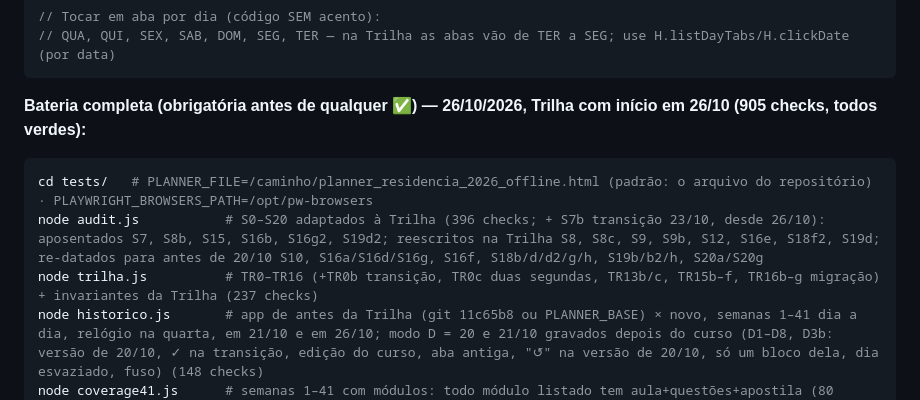
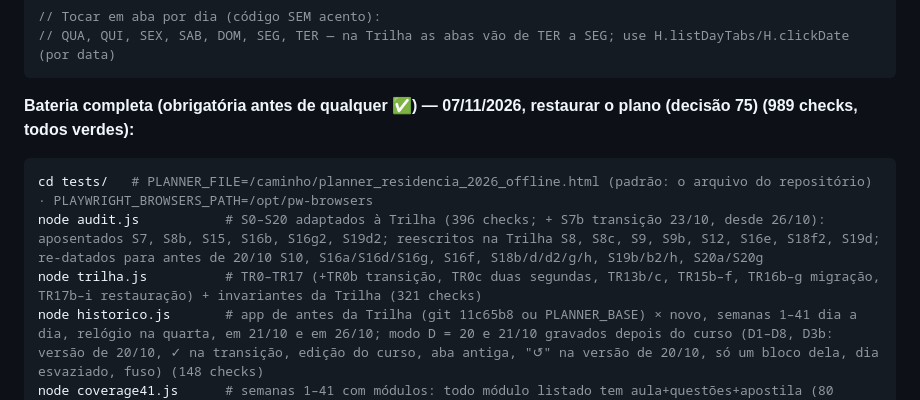
Before and after one commit to montargilmayle-lang/PLANNER-JULIA-1, a Markdown page: BRIEFING_CLAUDE_CODE.md, the part around the change. GitHub-like rendering.

````diff
--- a/BRIEFING_CLAUDE_CODE.md
+++ b/BRIEFING_CLAUDE_CODE.md
@@ -460,11 +460,11 @@ await page.waitForTimeout(1200); // aguardar React renderizar
 // QUA, QUI, SEX, SAB, DOM, SEG, TER — na Trilha as abas vão de TER a SEG; use H.listDayTabs/H.clickDate (por data)
 ```
 
-**Bateria completa (obrigatória antes de qualquer ✅) — 26/10/2026, Trilha com início em 26/10 (905 checks, todos verdes):**
+**Bateria completa (obrigatória antes de qualquer ✅) — 07/11/2026, restaurar o plano (decisão 75) (989 checks, todos verdes):**
 ```bash
 cd tests/   # PLANNER_FILE=/caminho/planner_residencia_2026_offline.html (padrão: o arquivo do repositório) · PLAYWRIGHT_BROWSERS_PATH=/opt/pw-browsers
 node audit.js           # S0–S20 adaptados à Trilha (396 checks; + S7b transição 23/10, desde 26/10): aposentados S7, S8b, S15, S16b, S16g2, S19d2; reescritos na Trilha S8, S8c, S9, S9b, S12, S16e, S18f2, S19d; re-datados para antes de 20/10 S10, S16a/S16d/S16g, S16f, S18b/d/d2/g/h, S19b/b2/h, S20a/S20g
-node trilha.js          # TR0–TR16 (+TR0b transição, TR0c duas segundas, TR13b/c, TR15b–f, TR16b–g migração) + invariantes da Trilha (237 checks)
+node trilha.js          # TR0–TR17 (+TR0b transição, TR0c duas segundas, TR13b/c, TR15b–f, TR16b–g migração, TR17b–i restauração) + invariantes da Trilha (321 checks)
 node historico.js       # app de antes da Trilha (git 11c65b8 ou PLANNER_BASE) × novo, semanas 1–41 dia a dia, relógio na quarta, em 21/10 e em 26/10; modo D = 20 e 21/10 gravados depois do curso (D1–D8, D3b: versão de 20/10, ✓ na transição, edição do curso, aba antiga, "↺" na versão de 20/10, só um bloco dela, dia esvaziado, fuso) (148 checks)
 node coverage41.js      # semanas 1–41 com módulos: todo módulo listado tem aula+questões+apostila (80 checks)
 node coverageTrilha.js  # transição sem módulo; prévia = congelado (T1 26/10, T2 03/11); todo módulo NOVO com as 4 etapas até 01/01; dia editado → aviso + "↺ Voltar ao padrão" (8 checks)
````
Also changed, not shown: RELATORIO_TRILHA_2026-10.md (+22 -1 lines), 1 other file.
